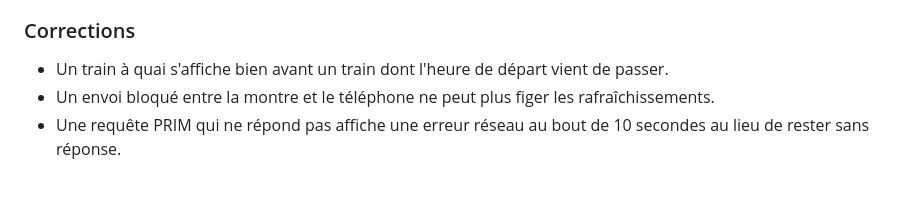
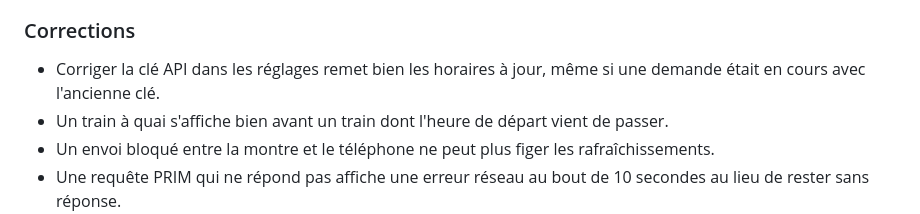
Before and after one commit to DestroyCom/StroyCommute, a Markdown page: CHANGELOG.md, the part around the change. GitHub-like rendering; blank space fills up the shorter version.

Commit message:
Changelog: correcting the API key during a request
Co-Authored-By: Claude Opus 5.5 <noreply@anthropic.com>
Claude-Session: https://claude.ai/code/session_01QGuoyjbPaGV8mDt91wGh9Y

```diff
--- a/CHANGELOG.md
+++ b/CHANGELOG.md
@@ -35,6 +35,7 @@ version texte à coller dans le store.
 
 ### Corrections
 
+- Corriger la clé API dans les réglages remet bien les horaires à jour, même si une demande était en cours avec l'ancienne clé.
 - Un train à quai s'affiche bien avant un train dont l'heure de départ vient de passer.
 - Un envoi bloqué entre la montre et le téléphone ne peut plus figer les rafraîchissements.
 - Une requête PRIM qui ne répond pas affiche une erreur réseau au bout de 10 secondes au lieu de rester sans réponse.
```
